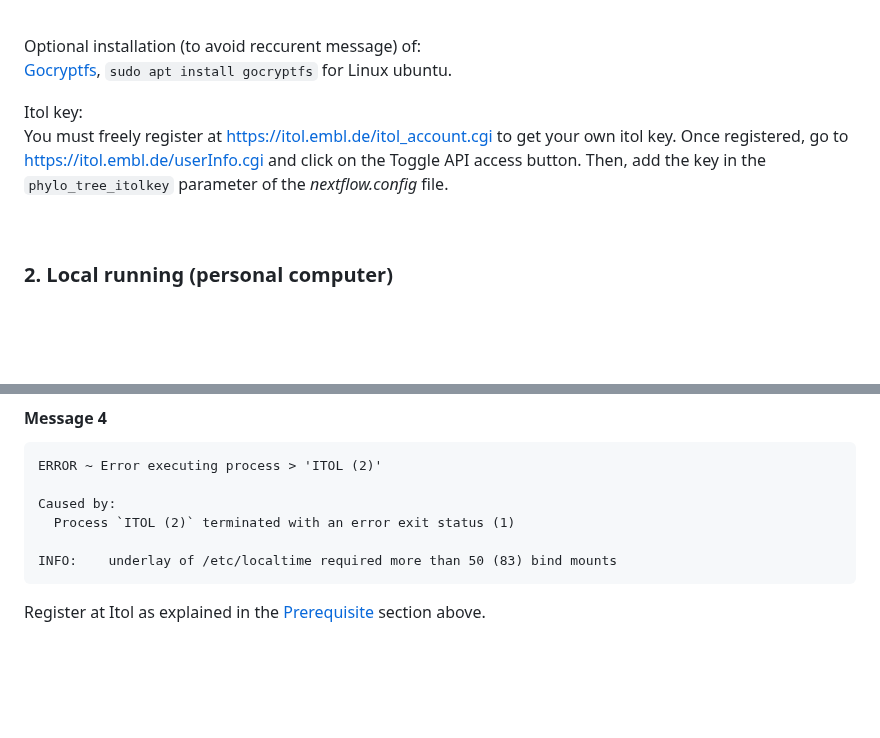
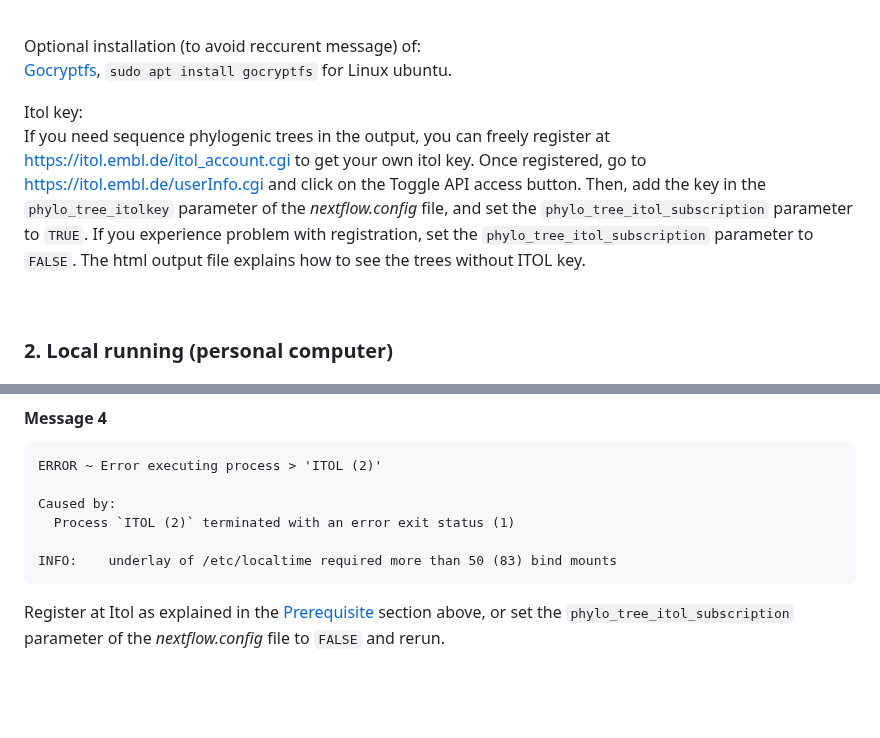
Before and after one commit to gael-millot/repertoire_profiler, a Markdown page: README.md, 2 parts joined by grey strips. Drawn GitHub-style; blank space fills up the shorter version.

````diff
--- a/README.md
+++ b/README.md
@@ -86,7 +86,7 @@ Optional installation (to avoid reccurent message) of:<br>
 [Gocryptfs](https://github.com/rfjakob/gocryptfs), `sudo apt install gocryptfs` for Linux ubuntu.<br>
 
 Itol key:<br>
-You must freely register at https://itol.embl.de/itol_account.cgi to get your own itol key. Once registered, go to https://itol.embl.de/userInfo.cgi and click on the Toggle API access button. Then, add the key in the `phylo_tree_itolkey` parameter of the *nextflow.config* file.
+If you need sequence phylogenic trees in the output, you can freely register at https://itol.embl.de/itol_account.cgi to get your own itol key. Once registered, go to https://itol.embl.de/userInfo.cgi and click on the Toggle API access button. Then, add the key in the `phylo_tree_itolkey` parameter of the *nextflow.config* file, and set the `phylo_tree_itol_subscription` parameter to `TRUE`. If you experience problem with registration, set the `phylo_tree_itol_subscription` parameter to `FALSE`. The html output file explains how to see the trees without ITOL key.
 
 <br>
 
@@ -226,7 +226,7 @@ Caused by:
 INFO:    underlay of /etc/localtime required more than 50 (83) bind mounts
 ```
 
-Register at Itol as explained in the [Prerequisite](#1-prerequisite) section above.
+Register at Itol as explained in the [Prerequisite](#1-prerequisite) section above, or set the `phylo_tree_itol_subscription` parameter of the *nextflow.config* file to `FALSE` and rerun.
 
 <br><br>
 ## OUTPUT
````
Also changed, not shown: other parts of README.md (+3 -3 lines).
